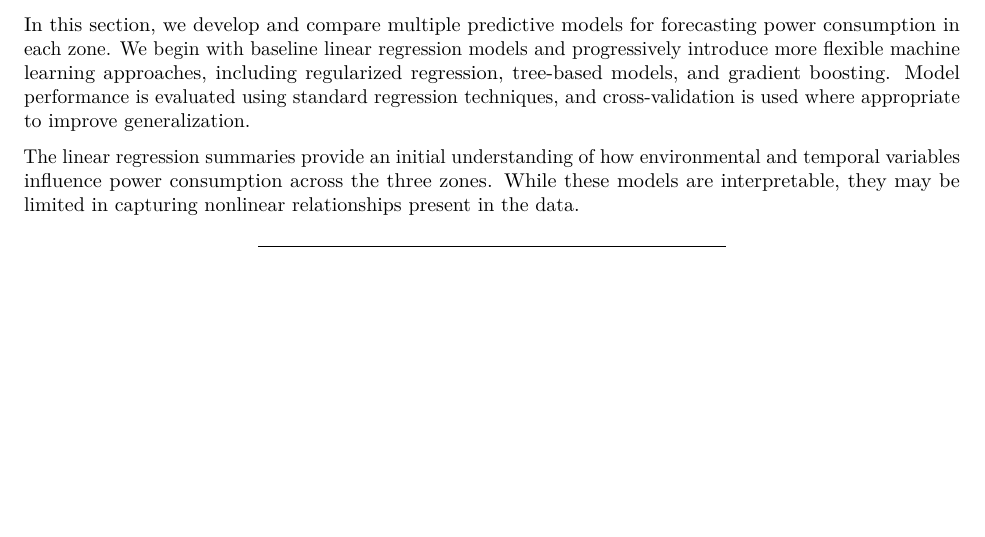
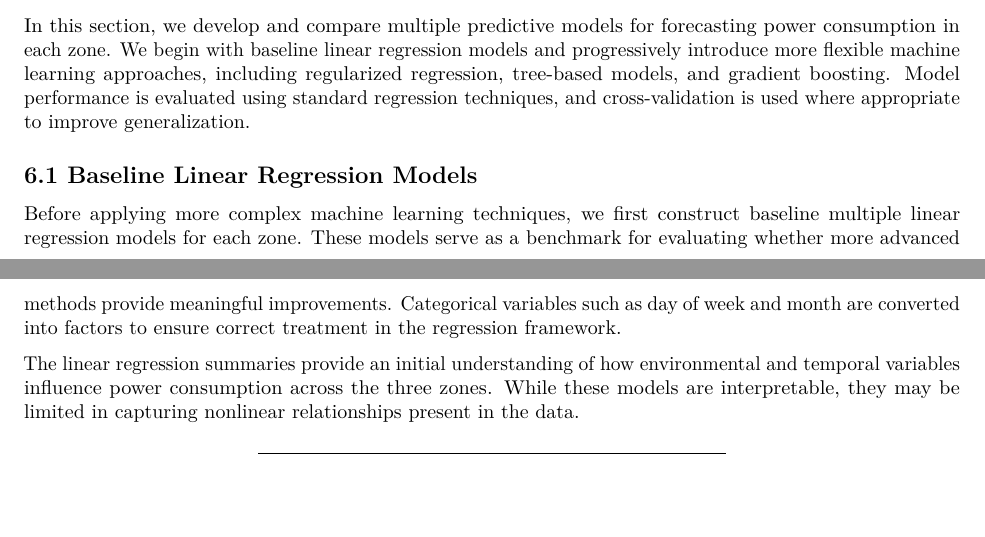
Before and after one commit to Harsh-Mishrikotkar/STAT385-Final-Project, an R Markdown document (Final Project.Rmd): part of the page before the commit and two parts of pages 1 and 2 of 2 after it, the two joined at a grey line, cut so that both start at the same text, the shorter picture padded with empty space. Rendered offline with R 4.5, knitr and Pandoc, then LaTeX, with nearby package versions; the code chunks are not run, so their results and figures are left out.

Commit message:
Update Final Project.Rmd

````diff
--- a/Final Project.Rmd
+++ b/Final Project.Rmd
@@ -215,6 +215,11 @@ The dataset is split into training (80%) and testing (20%) sets using a time-bas
 # Section 6. Predictive Modeling
 
 In this section, we develop and compare multiple predictive models for forecasting power consumption in each zone. We begin with baseline linear regression models and progressively introduce more flexible machine learning approaches, including regularized regression, tree-based models, and gradient boosting. Model performance is evaluated using standard regression techniques, and cross-validation is used where appropriate to improve generalization.
+
+## 6.1 Baseline Linear Regression Models
+
+Before applying more complex machine learning techniques, we first construct baseline multiple linear regression models for each zone. These models serve as a benchmark for evaluating whether more advanced methods provide meaningful improvements.
+Categorical variables such as day of week and month are converted into factors to ensure correct treatment in the regression framework.
 
 ```{r Baseline Models (Linear Regression)}
 
````
